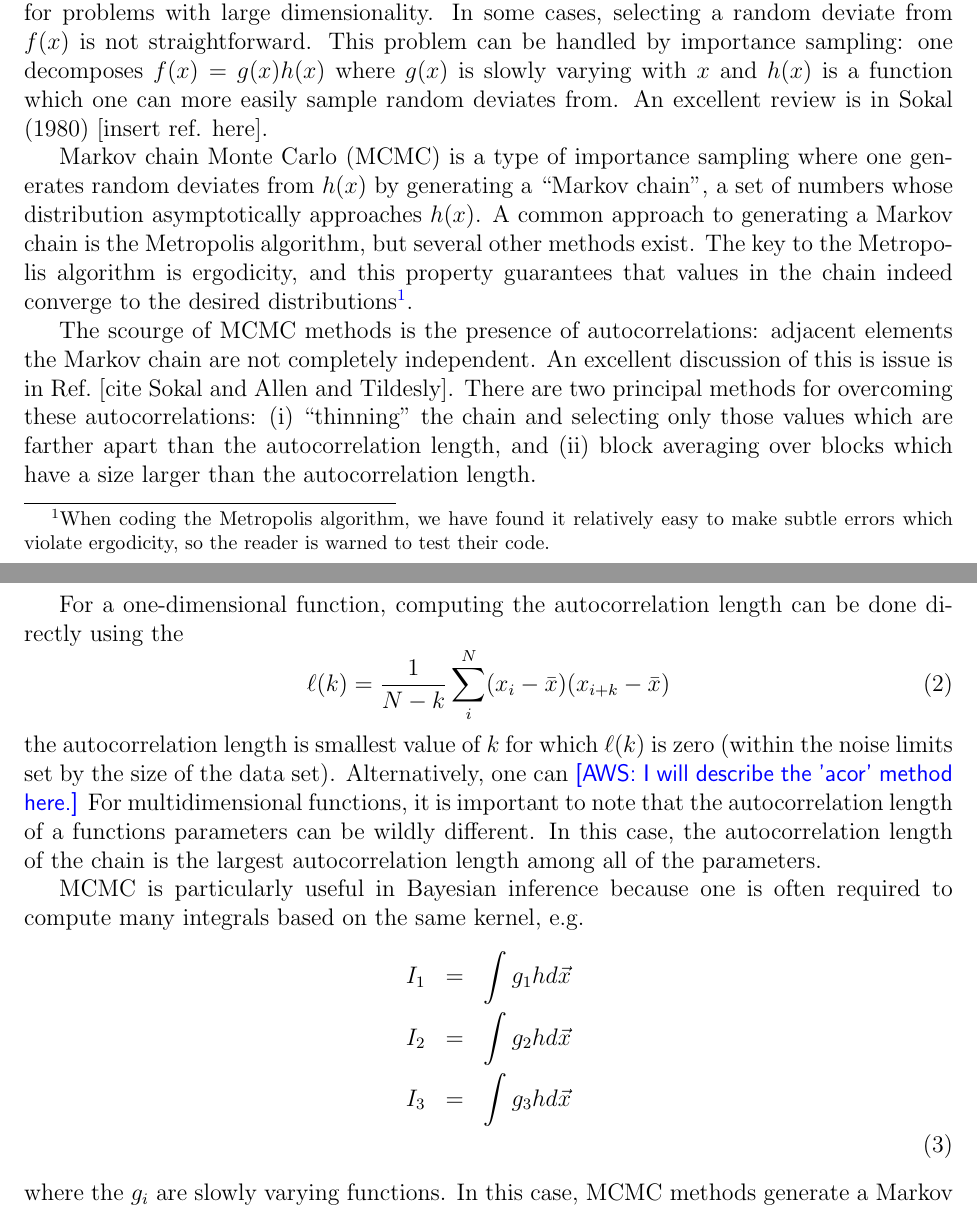
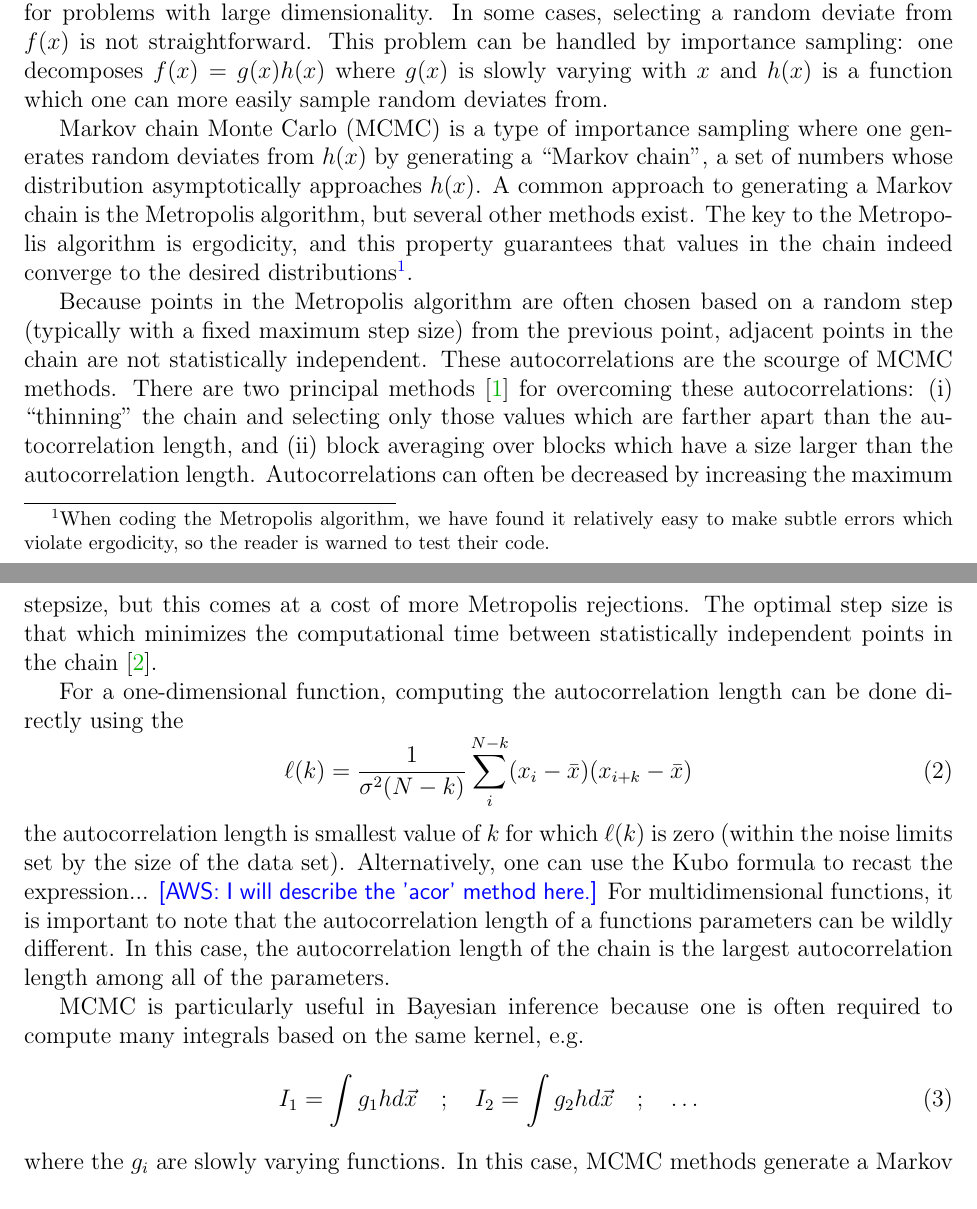
Before and after one commit to bayesint/bayesint.github.io, a LaTeX paper (whitepaper/Bayes_INT_white_paper.tex, which reads whitepaper/tex/themes.tex): two parts of pages 11 and 12 of 16, joined at a grey line, cut so that both start at the same text. Compiled offline with pdfLaTeX.

Commit message:
Updating mcmc section and a added a couple refs.

```diff
--- a/whitepaper/tex/themes.tex
+++ b/whitepaper/tex/themes.tex
@@ -114,7 +114,6 @@ selecting a random deviate from $f(x)$ is not straightforward.
 This problem can be handled by importance sampling: one decomposes
 $f(x)=g(x)h(x)$ where $g(x)$ is slowly varying with $x$ and $h(x)$
 is a function which one can more easily sample random deviates from.
-An excellent review is in Sokal (1980) [insert ref. here].
 
 Markov chain Monte Carlo (MCMC) is a type of
 importance sampling where one generates random deviates from $h(x)$
@@ -127,23 +126,30 @@ the desired distributions\footnote{When coding the Metropolis algorithm, we
 have found it relatively easy to make subtle errors which violate
 ergodicity, so the reader is warned to test their code.}.
 
-The scourge of MCMC methods is the presence of autocorrelations:
-adjacent elements the Markov chain are not completely independent. An
-excellent discussion of this is issue is in Ref.~[cite Sokal and Allen
-  and Tildesly]. There are two principal methods for overcoming these
+Because points in the Metropolis algorithm are often chosen based on a
+random step (typically with a fixed maximum step size) from the
+previous point, adjacent points in the chain are not statistically
+independent. These autocorrelations are the scourge of MCMC methods.
+There are two principal methods~\cite{Allen89} for overcoming these
 autocorrelations: (i) ``thinning'' the chain and selecting only those
 values which are farther apart than the autocorrelation length, and
 (ii) block averaging over blocks which have a size larger than the
-autocorrelation length.
+autocorrelation length. Autocorrelations can often be decreased
+by increasing the maximum stepsize, but this comes at a cost of
+more Metropolis rejections. The optimal step size is that which
+minimizes the computational time between statistically independent
+points in the chain~\cite{Sokal80}.
 
 For a one-dimensional function, computing the autocorrelation length
 can be done directly using the
 \begin{equation}
-  \ell(k) = \frac{1}{N-k} \sum_i^{N} (x_i- \bar{x})(x_{i+k}- \bar{x})
+  \ell(k) = \frac{1}{\sigma^2(N-k)}
+  \sum_i^{N-k} (x_i- \bar{x})(x_{i+k}- \bar{x})
 \end{equation}
 the autocorrelation length is smallest value of $k$ for which
 $\ell(k)$ is zero (within the noise limits set by the size of the data
-set). Alternatively, one can \aws{I will describe the 'acor' method
+set). Alternatively, one can use the Kubo formula to
+recast the expression... \aws{I will describe the 'acor' method
   here.} For multidimensional functions, it is important to note that
 the autocorrelation length of a functions parameters can be wildly
 different. In this case, the autocorrelation length of the chain is
@@ -152,11 +158,10 @@ the largest autocorrelation length among all of the parameters.
 MCMC is particularly useful in Bayesian inference because one is
 often required to compute many integrals based on the same kernel,
 e.g.
-\begin{eqnarray}
-  I_1 & = & \int g_1 h d \vec{x} \nonumber \\
-  I_2 & = & \int g_2 h d \vec{x} \nonumber \\
-  I_3 & = & \int g_3 h d \vec{x} \nonumber \\
-\end{eqnarray}
+\begin{equation}
+  I_1 = \int g_1 h d \vec{x} \quad ; \quad
+  I_2 = \int g_2 h d \vec{x} \quad ; \quad \ldots
+\end{equation}
 where the $g_i$ are slowly varying functions. In this case, MCMC
 methods generate a Markov chain for $h$, and then evaluate the
 functions $g_i$ for each (statistically independent) element in the
```
Also changed, not shown: whitepaper/Bayes_INT_white_paper.bib (+13 -0 lines), whitepaper/Bayes_INT_white_paper.pdf.
